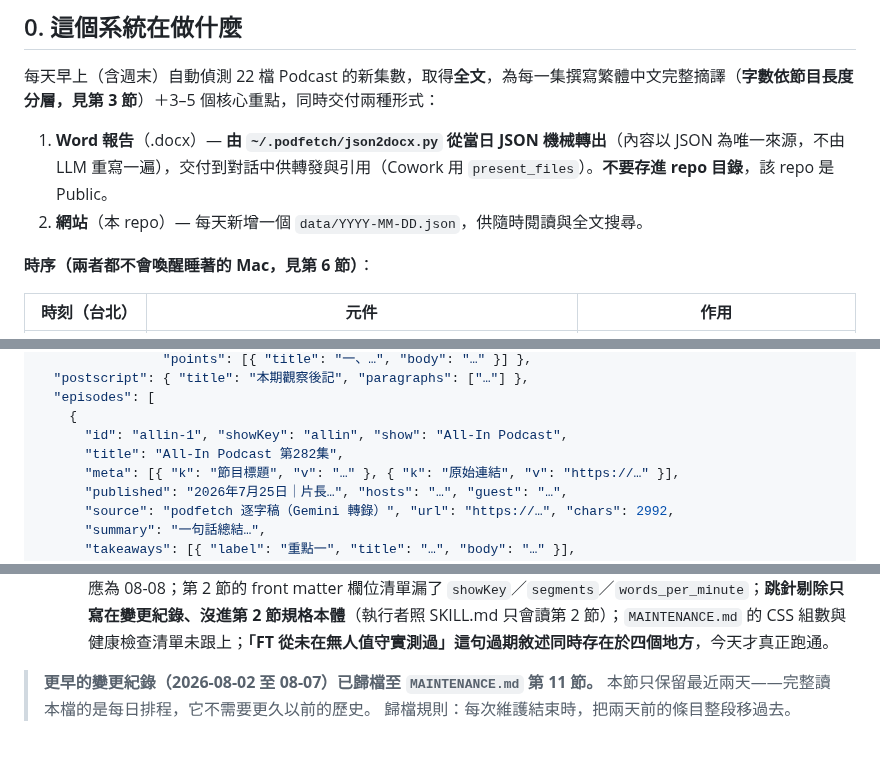
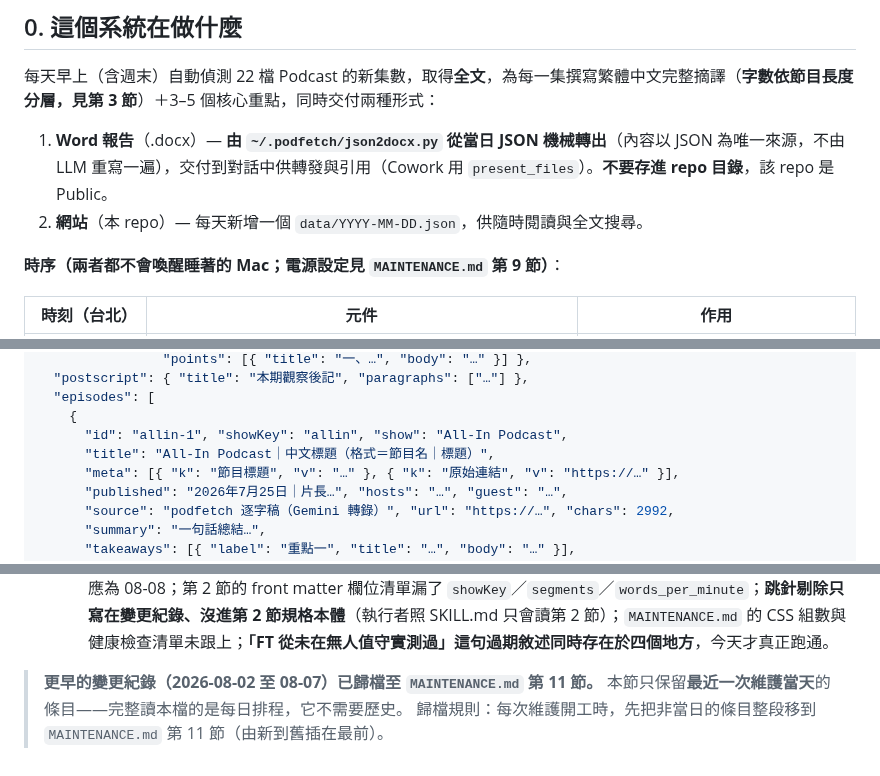
Before and after one commit to GunDamnBoy/podcast-knowledge-digest, a Markdown page: AGENT_BRIEF.md, 3 parts joined by grey strips. Rendered like a GitHub page.

```diff
--- a/AGENT_BRIEF.md
+++ b/AGENT_BRIEF.md
@@ -15,7 +15,7 @@
 1. **Word 報告**（.docx）— **由 `~/.podfetch/json2docx.py` 從當日 JSON 機械轉出**（內容以 JSON 為唯一來源，不由 LLM 重寫一遍），交付到對話中供轉發與引用（Cowork 用 `present_files`）。**不要存進 repo 目錄**，該 repo 是 Public。
 2. **網站**（本 repo）— 每天新增一個 `data/YYYY-MM-DD.json`，供隨時閱讀與全文搜尋。
 
-**時序（兩者都不會喚醒睡著的 Mac，見第 6 節）**：
+**時序（兩者都不會喚醒睡著的 Mac；電源設定見 `MAINTENANCE.md` 第 9 節）**：
 
 | 時刻（台北） | 元件 | 作用 |
 |---|---|---|
@@ -311,7 +311,7 @@ podcast-knowledge-digest/
   "episodes": [
     {
       "id": "allin-1", "showKey": "allin", "show": "All-In Podcast",
-      "title": "All-In Podcast 第282集",
+      "title": "All-In Podcast｜中文標題（格式＝節目名｜標題）",
       "meta": [{ "k": "節目標題", "v": "…" }, { "k": "原始連結", "v": "https://…" }],
       "published": "2026年7月25日｜片長…", "hosts": "…", "guest": "…",
       "source": "podfetch 逐字稿（Gemini 轉錄）", "url": "https://…", "chars": 2992,
@@ -415,5 +415,5 @@ podcast-knowledge-digest/
   - 文件面：第 3 節仍寫「四種訊號寫進 `warnings`」（實際是五種、且 08-07 已拆到 `speaker_notes`）；跳針字數 28,127／9,527 應為 **28,122／9,521**（第 3 節自己要求「數字一律不四捨五入」）；「08-07 的 Speaker 7」應為 08-08；第 2 節的 front matter 欄位清單漏了 `showKey`／`segments`／`words_per_minute`；**跳針剔除只寫在變更紀錄、沒進第 2 節規格本體**（執行者照 SKILL.md 只會讀第 2 節）；`MAINTENANCE.md` 的 CSS 組數與健康檢查清單未跟上；**「FT 從未在無人值守實測過」這句過期敘述同時存在於四個地方**，今天才真正跑通。
 
 > **更早的變更紀錄（2026-08-02 至 08-07）已歸檔至 `MAINTENANCE.md` 第 11 節。**
-> 本節只保留最近兩天——完整讀本檔的是每日排程，它不需要更久以前的歷史。
-> 歸檔規則：每次維護結束時，把兩天前的條目整段移過去。
+> 本節只保留**最近一次維護當天**的條目——完整讀本檔的是每日排程，它不需要歷史。
+> 歸檔規則：每次維護開工時，先把非當日的條目整段移到 `MAINTENANCE.md` 第 11 節（由新到舊插在最前）。
```
Also changed, not shown: other parts of AGENT_BRIEF.md (+1 -1 lines), MAINTENANCE.md (+3 -3 lines).
